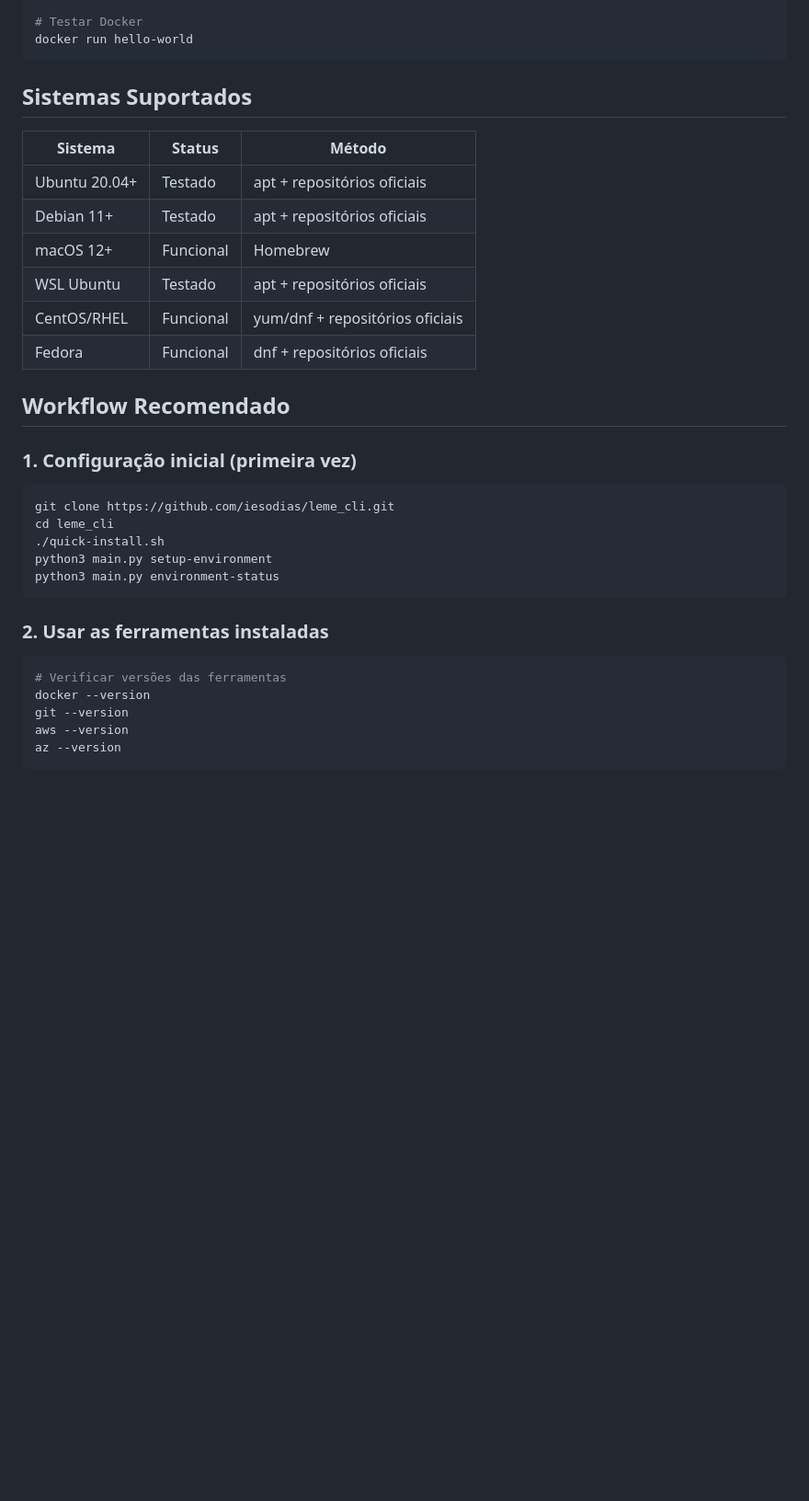
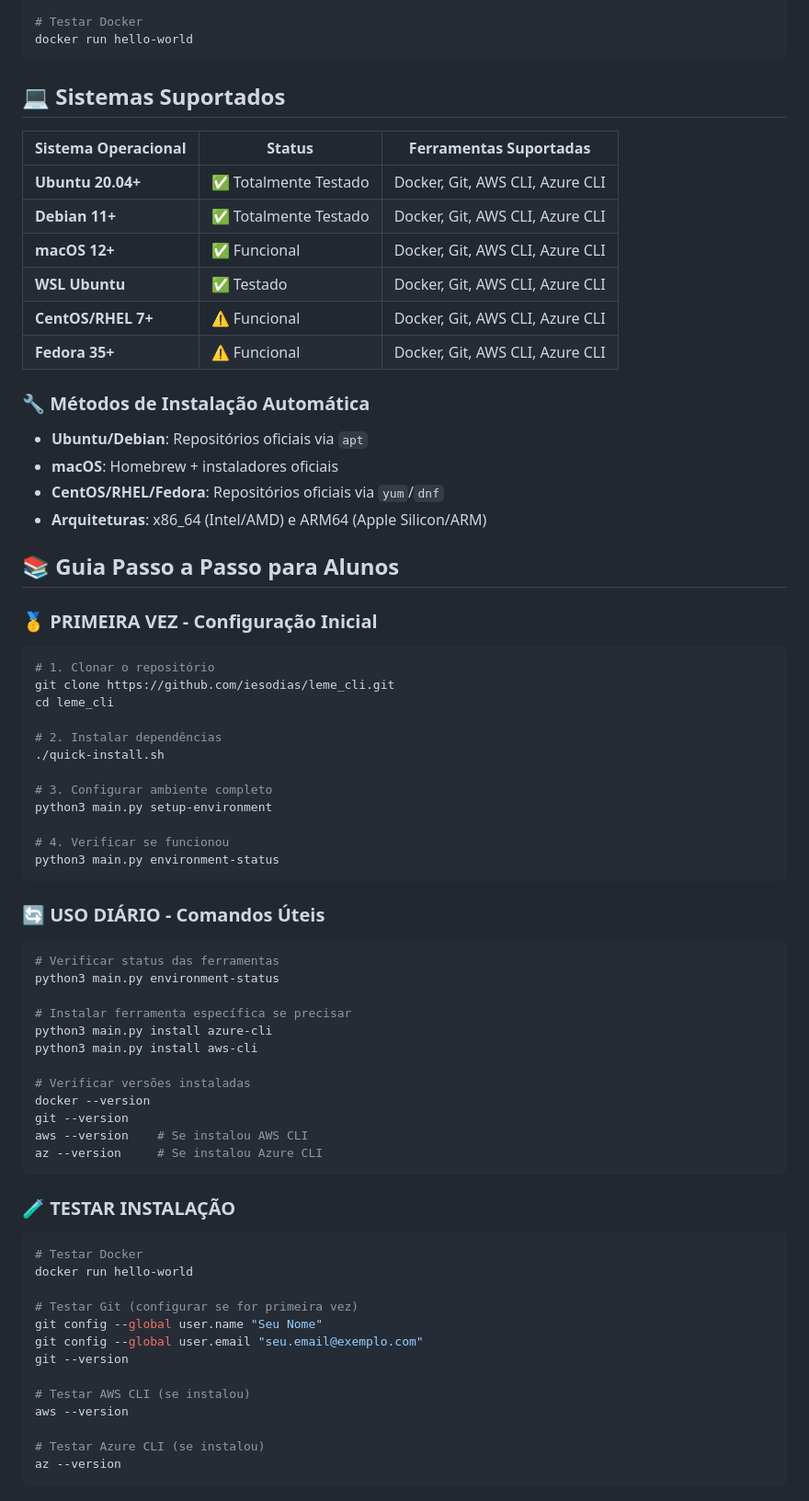
Before and after one commit to iesodias/leme_cli, a Markdown page: README.md, the part around one of its changes. Shown at 92% size. Rendered like a GitHub page; blank space fills up the shorter version.

````diff
--- a/README.md
+++ b/README.md
@@ -165,35 +198,76 @@ docker run hello-world
 ```
 
 
-## Sistemas Suportados
+## 💻 Sistemas Suportados
 
-| Sistema | Status | Método |
-|---------|--------|--------|
-| Ubuntu 20.04+ | Testado | apt + repositórios oficiais |
-| Debian 11+ | Testado | apt + repositórios oficiais |
-| macOS 12+ | Funcional | Homebrew |
-| WSL Ubuntu | Testado | apt + repositórios oficiais |
-| CentOS/RHEL | Funcional | yum/dnf + repositórios oficiais |
-| Fedora | Funcional | dnf + repositórios oficiais |
+| Sistema Operacional | Status | Ferramentas Suportadas |
+|---------------------|--------|------------------------|
+| **Ubuntu 20.04+** | ✅ Totalmente Testado | Docker, Git, AWS CLI, Azure CLI |
+| **Debian 11+** | ✅ Totalmente Testado | Docker, Git, AWS CLI, Azure CLI |
+| **macOS 12+** | ✅ Funcional | Docker, Git, AWS CLI, Azure CLI |
+| **WSL Ubuntu** | ✅ Testado | Docker, Git, AWS CLI, Azure CLI |
+| **CentOS/RHEL 7+** | ⚠️ Funcional | Docker, Git, AWS CLI, Azure CLI |
+| **Fedora 35+** | ⚠️ Funcional | Docker, Git, AWS CLI, Azure CLI |
+
+### 🔧 Métodos de Instalação Automática
+
+- **Ubuntu/Debian**: Repositórios oficiais via `apt`
+- **macOS**: Homebrew + instaladores oficiais
+- **CentOS/RHEL/Fedora**: Repositórios oficiais via `yum`/`dnf`
+- **Arquiteturas**: x86_64 (Intel/AMD) e ARM64 (Apple Silicon/ARM)
 
 
-## Workflow Recomendado
+## 📚 Guia Passo a Passo para Alunos
 
-### 1. Configuração inicial (primeira vez)
+### 🥇 **PRIMEIRA VEZ** - Configuração Inicial
+
 ```bash
+# 1. Clonar o repositório
 git clone https://github.com/iesodias/leme_cli.git
 cd leme_cli
+
+# 2. Instalar dependências
 ./quick-install.sh
+
+# 3. Configurar ambiente completo
 python3 main.py setup-environment
+
+# 4. Verificar se funcionou
 python3 main.py environment-status
 ```
 
-### 2. Usar as ferramentas instaladas
+### 🔄 **USO DIÁRIO** - Comandos Úteis
+
 ```bash
-# Verificar versões das ferramentas
+# Verificar status das ferramentas
+python3 main.py environment-status
+
+# Instalar ferramenta específica se precisar
+python3 main.py install azure-cli
+python3 main.py install aws-cli
+
+# Verificar versões instaladas
 docker --version
 git --version
+aws --version    # Se instalou AWS CLI
+az --version     # Se instalou Azure CLI
+```
+
+### 🧪 **TESTAR INSTALAÇÃO**
+
+```bash
+# Testar Docker
+docker run hello-world
+
+# Testar Git (configurar se for primeira vez)
+git config --global user.name "Seu Nome"
+git config --global user.email "seu.email@exemplo.com"
+git --version
+
+# Testar AWS CLI (se instalou)
 aws --version
+
+# Testar Azure CLI (se instalou)
 az --version
 ```
 
````
Also changed, not shown: other parts of README.md (+121 -49 lines).
